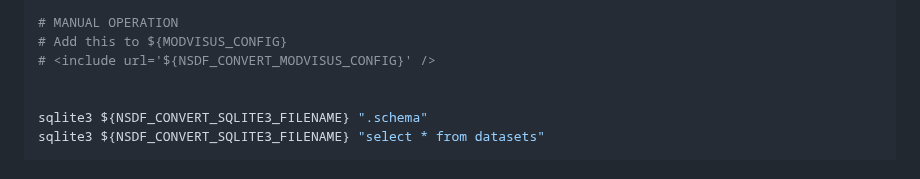
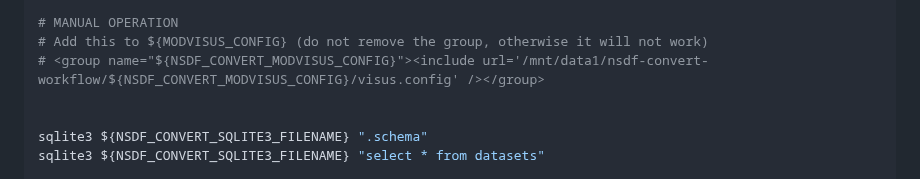
Before and after one commit to sci-visus/openvisuspy, a Markdown page: examples/chess/ReadMe.md, the part around the change. Rendered like a GitHub page.

Commit message:
new version

```diff
--- a/examples/chess/ReadMe.md
+++ b/examples/chess/ReadMe.md
@@ -85,8 +85,8 @@ python ./examples/chess/pubsub.py --action flush --queue ${NSDF_CONVERT_QUEUE}
 python examples/chess/convert.py init-db
 
 # MANUAL OPERATION
-# Add this to ${MODVISUS_CONFIG}
-# <include url='${NSDF_CONVERT_MODVISUS_CONFIG}' />
+# Add this to ${MODVISUS_CONFIG} (do not remove the group, otherwise it will not work)
+# <group name="${NSDF_CONVERT_MODVISUS_CONFIG}"><include url='/mnt/data1/nsdf-convert-workflow/${NSDF_CONVERT_MODVISUS_CONFIG}/visus.config' /></group>
 
 
 sqlite3 ${NSDF_CONVERT_SQLITE3_FILENAME} ".schema"
```
